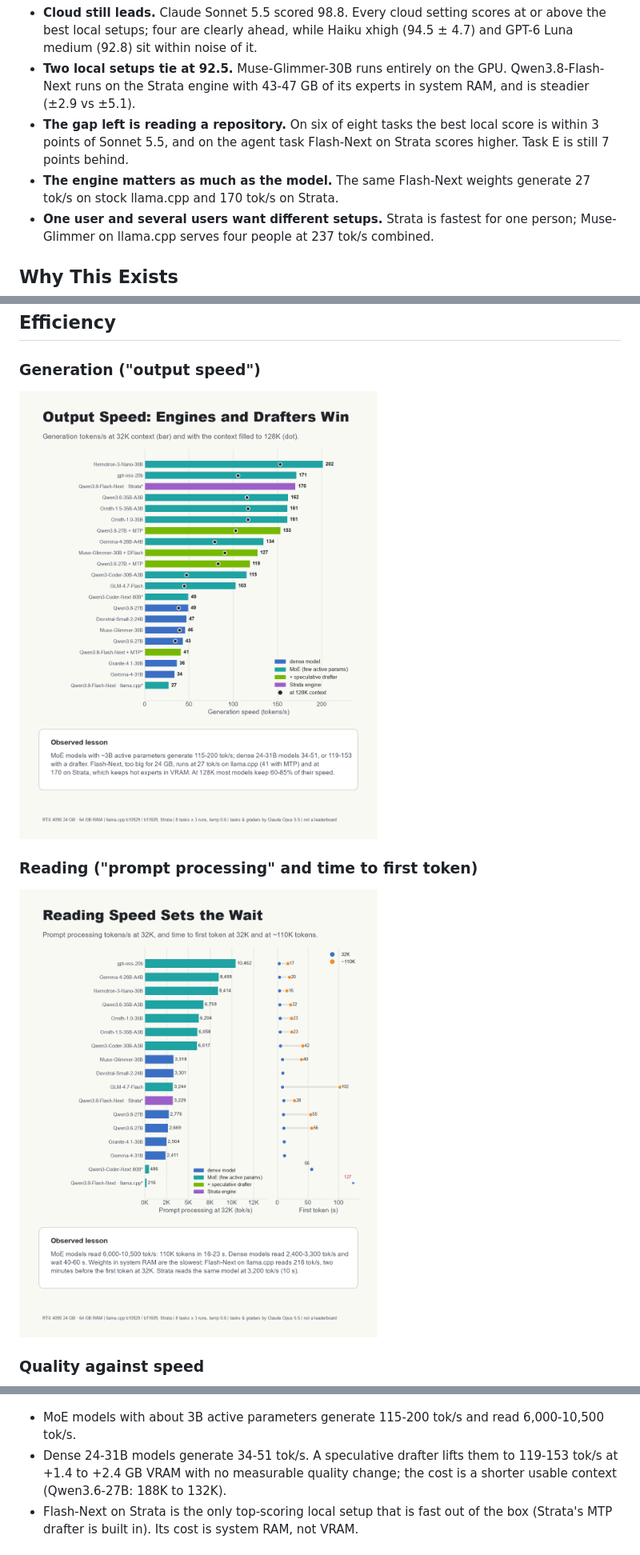
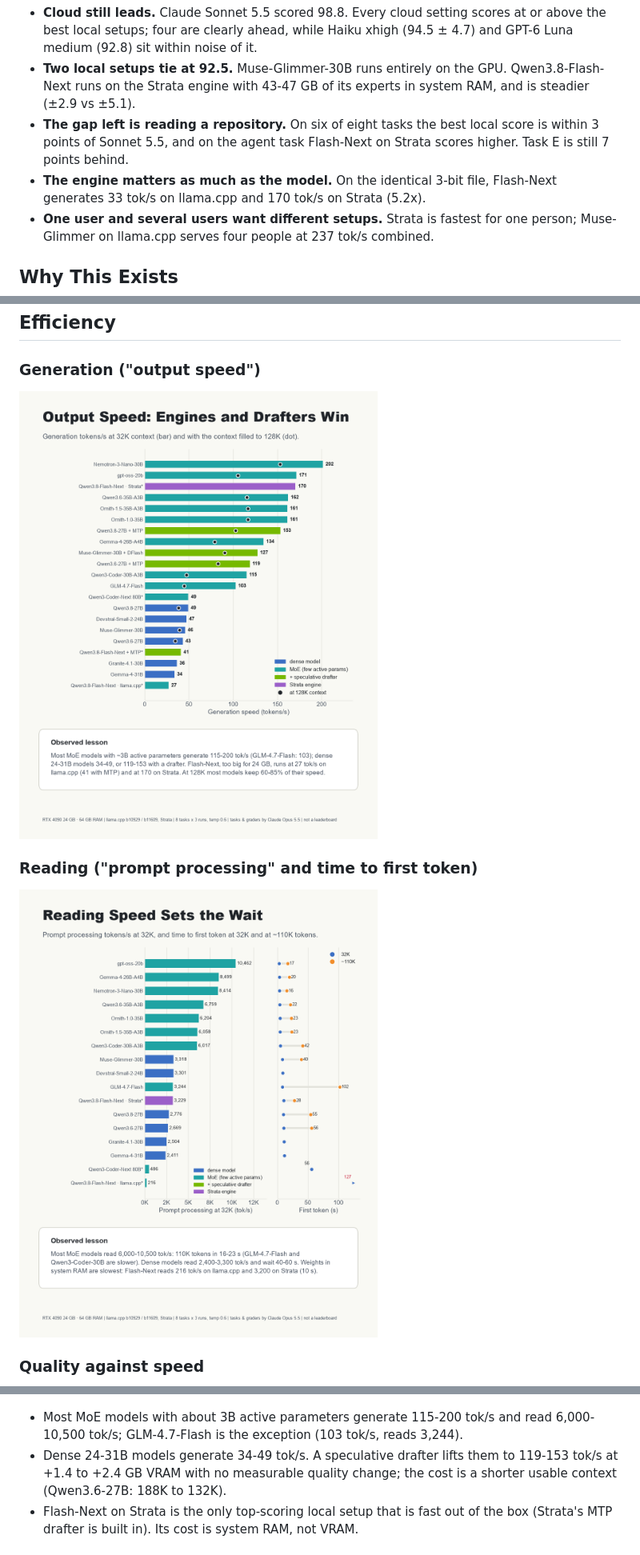
Before and after one commit to Howard159357/rtx4090-local-vs-cloud-coding-benchmark, a Markdown page: README.md, 3 parts joined by grey strips. Shown: that part at 80% size. Drawn GitHub-style; pictures changed too: docs/assets/charts/07_generation_speed.png, docs/assets/charts/08_reading_speed.png.

Commit message:
Fix speed claims: same-file engine comparison (33 -> 170 tok/s), GLM-4.7-Flash as the MoE exception, dense range 34-49

```diff
--- a/README.md
+++ b/README.md
@@ -19,8 +19,8 @@ newer models, harder tasks, repeated runs, long-context stress, engine compariso
   Strata engine with 43-47 GB of its experts in system RAM, and is steadier (±2.9 vs ±5.1).
 - **The gap left is reading a repository.** On six of eight tasks the best local score is within 3 points of
   Sonnet 5.5, and on the agent task Flash-Next on Strata scores higher. Task E is still 7 points behind.
-- **The engine matters as much as the model.** The same Flash-Next weights generate 27 tok/s on stock llama.cpp and
-  170 tok/s on Strata.
+- **The engine matters as much as the model.** On the identical 3-bit file, Flash-Next generates 33 tok/s on
+  llama.cpp and 170 tok/s on Strata (5.2x).
 - **One user and several users want different setups.** Strata is fastest for one person; Muse-Glimmer on
   llama.cpp serves four people at 237 tok/s combined.
 
@@ -177,8 +177,9 @@ four runs, fixing one bug only well enough to pass the visible tests before decl
 
 ![Quality vs speed](docs/assets/charts/06_quality_vs_speed.png)
 
-- MoE models with about 3B active parameters generate 115-200 tok/s and read 6,000-10,500 tok/s.
-- Dense 24-31B models generate 34-51 tok/s. A speculative drafter lifts them to 119-153 tok/s at +1.4 to +2.4 GB VRAM
+- Most MoE models with about 3B active parameters generate 115-200 tok/s and read 6,000-10,500 tok/s; GLM-4.7-Flash
+  is the exception (103 tok/s, reads 3,244).
+- Dense 24-31B models generate 34-49 tok/s. A speculative drafter lifts them to 119-153 tok/s at +1.4 to +2.4 GB VRAM
   with no measurable quality change; the cost is a shorter usable context (Qwen3.6-27B: 188K to 132K).
 - Flash-Next on Strata is the only top-scoring local setup that is fast out of the box (Strata's MTP drafter is
   built in). Its cost is system RAM, not VRAM.
```
Also changed, not shown: 2 other files.
